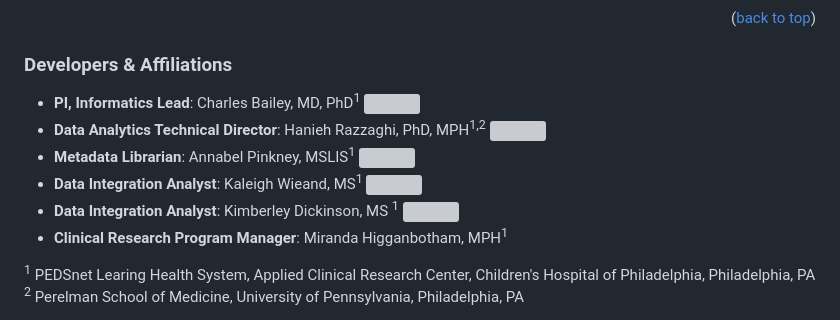
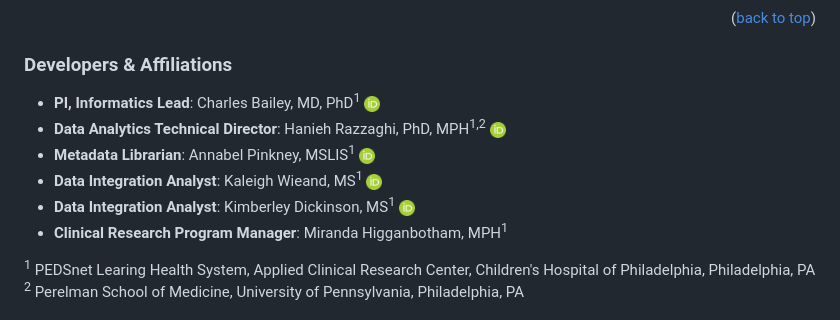
Before and after one commit to PEDSnet/DQResults_MAP, a Markdown page: README.md, the part around the change. Drawn GitHub-style; grey boxes are pictures that could not be loaded.

Commit message:
Update ORCID image paths in README.md

```diff
--- a/README.md
+++ b/README.md
@@ -70,11 +70,11 @@ Rscript -e "renv::restore()"
 -->
 
 ### Developers & Affiliations
-- **PI, Informatics Lead**: Charles Bailey, MD, PhD<sup>1</sup> <a href="https://orcid.org/0000-0002-8967-0662" aria-label="View ORCID record - 0000-0002-8967-0662"> <img src="PEDSnet/DQResults_MAP/images/ORCID_iD.png"/></a>
-- **Data Analytics Technical Director**: Hanieh Razzaghi, PhD, MPH<sup>1,2</sup> <a href="https://orcid.org/0000-0001-5001-1590" aria-label="View ORCID record - 0000-0001-5001-1590"> <img src="PEDSnet/DQResults_MAP/images/ORCID_iD.png"/></a>
-- **Metadata Librarian**: Annabel Pinkney, MSLIS<sup>1</sup> <a href="https://orcid.org/0009-0007-5255-0871" aria-label="View ORCID record - 0009-0007-5255-0871"> <img src="PEDSnet/DQResults_MAP/images/ORCID_iD.png"/></a>
-- **Data Integration Analyst**: Kaleigh Wieand, MS<sup>1</sup> <a href="https://orcid.org/0009-0003-7477-2601" aria-label="View ORCID record - 0009-0003-7477-2601"> <img src="PEDSnet/DQResults_MAP/images/ORCID_iD.png"/></a>
-- **Data Integration Analyst**: Kimberley Dickinson, MS <sup>1</sup><a href="https://orcid.org/0000-0001-9523-056X" aria-label="View ORCID record - 0000-0001-9523-056X"> <img src="PEDSnet/DQResults_MAP/images/ORCID_iD.png"/></a>
+- **PI, Informatics Lead**: Charles Bailey, MD, PhD<sup>1</sup> <a href="https://orcid.org/0000-0002-8967-0662" aria-label="View ORCID record - 0000-0002-8967-0662"> <img src="images/ORCID_iD.png" width="16"/></a>
+- **Data Analytics Technical Director**: Hanieh Razzaghi, PhD, MPH<sup>1,2</sup> <a href="https://orcid.org/0000-0001-5001-1590" aria-label="View ORCID record - 0000-0001-5001-1590"> <img src="images/ORCID_iD.png" width="16"/></a>
+- **Metadata Librarian**: Annabel Pinkney, MSLIS<sup>1</sup> <a href="https://orcid.org/0009-0007-5255-0871" aria-label="View ORCID record - 0009-0007-5255-0871"> <img src="images/ORCID_iD.png" width="16"/></a>
+- **Data Integration Analyst**: Kaleigh Wieand, MS<sup>1</sup> <a href="https://orcid.org/0009-0003-7477-2601" aria-label="View ORCID record - 0009-0003-7477-2601"> <img src="images/ORCID_iD.png" width="16"/></a>
+- **Data Integration Analyst**: Kimberley Dickinson, MS<sup>1</sup><a href="https://orcid.org/0000-0001-9523-056X" aria-label="View ORCID record - 0000-0001-9523-056X"> <img src="images/ORCID_iD.png" width="16"/></a>
 - **Clinical Research Program Manager**: Miranda Higganbotham, MPH<sup>1</sup>
 
 <sup>1</sup> PEDSnet Learing Health System, Applied Clinical Research Center, Children's Hospital of Philadelphia, Philadelphia, PA <br>
```
